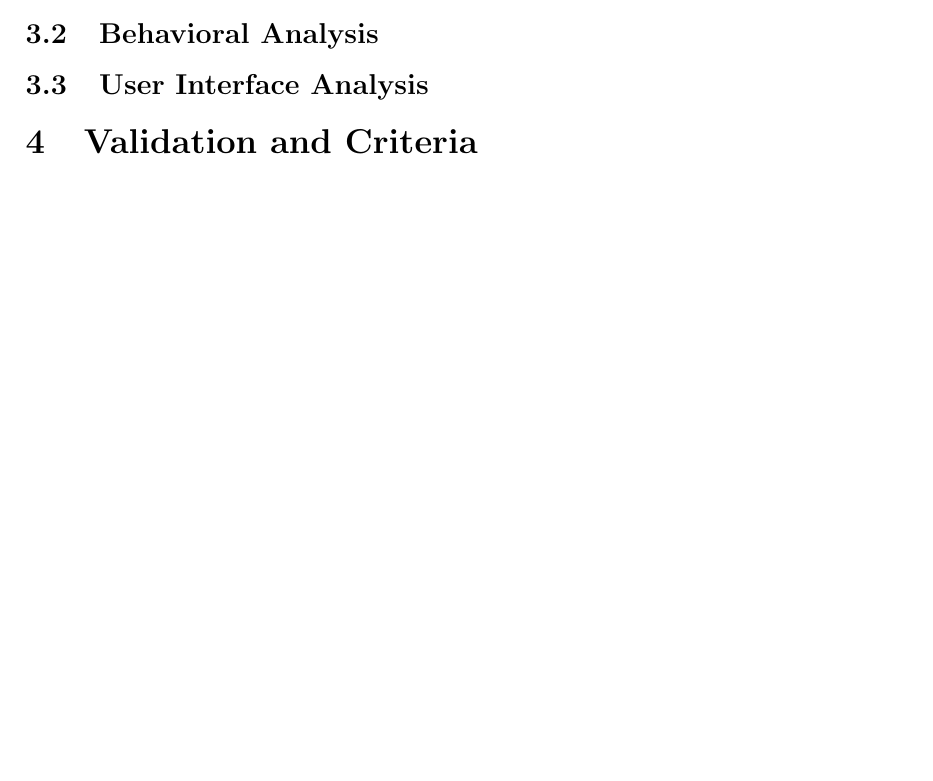
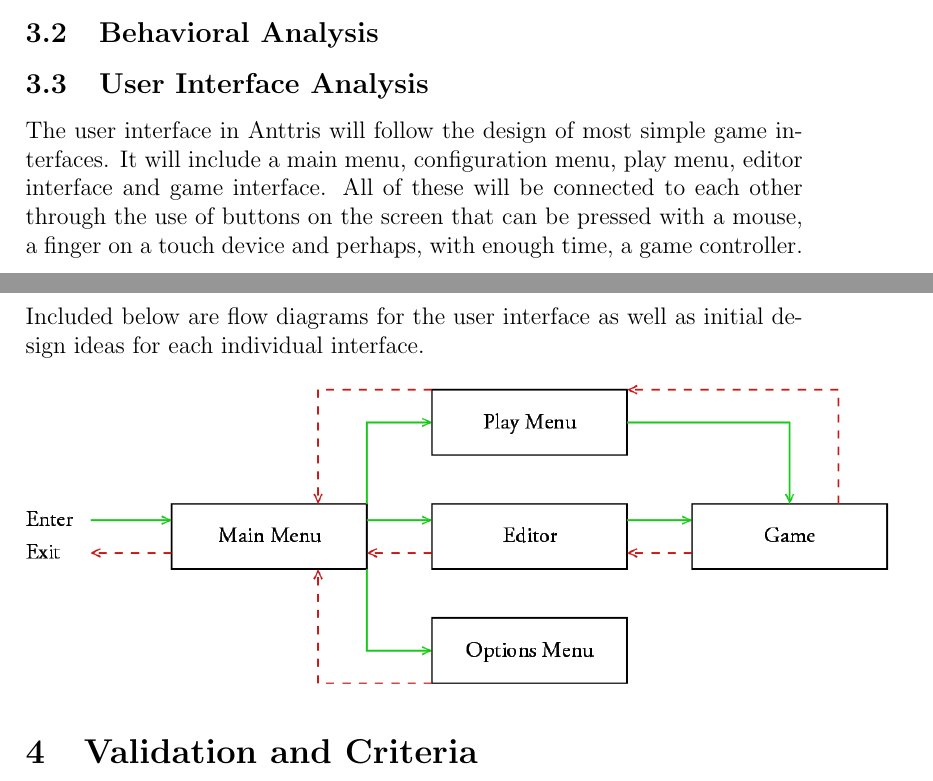
Before and after one commit to GameWizards/requirements-spec, a LaTeX paper (team5-requirements-spec.tex): part of page 5 of 6 before the commit and two parts of pages 4 and 5 of 6 after it, the two joined at a grey line, cut so that both start at the same text, the shorter picture padded with empty space. Compiled offline with pdfLaTeX.

Commit message:
Section 3.3 work.
Working on section 3.3. Adding in description and images.

```diff
--- a/team5-requirements-spec.tex
+++ b/team5-requirements-spec.tex
@@ -3,6 +3,7 @@
 \usepackage{hyperref}
 \usepackage{cite}
 \usepackage{mdframed}
+\graphicspath{ {pngs/} }
 
 \begin{document}
 \title{CSE326 Semester Project Requirement Spec: Anttris}
@@ -94,6 +95,9 @@ workspace whose primary purpose is word-processing and web browsing.
 \subsection{Behavioral Analysis}\label{behavioral-analysis-HR}
 
 \subsection{User Interface Analysis}\label{UI-analysis-CA}
+The user interface in Anttris will follow the design of most simple game interfaces. It will include a main menu, configuration menu, play menu, editor interface and game interface. All of these will be connected to each other through the use of buttons on the screen that can be pressed with a mouse, a finger on a touch device and perhaps, with enough time, a game controller. Included below are flow diagrams for the user interface as well as initial design ideas for each individual interface.\\
+\\
+\includegraphics[width=6in]{UIFlow}
 
 % validation and criteria
 \section{Validation and Criteria}\label{validation-BC}
```
Also changed, not shown: pngs/UIFlow.png (added).
